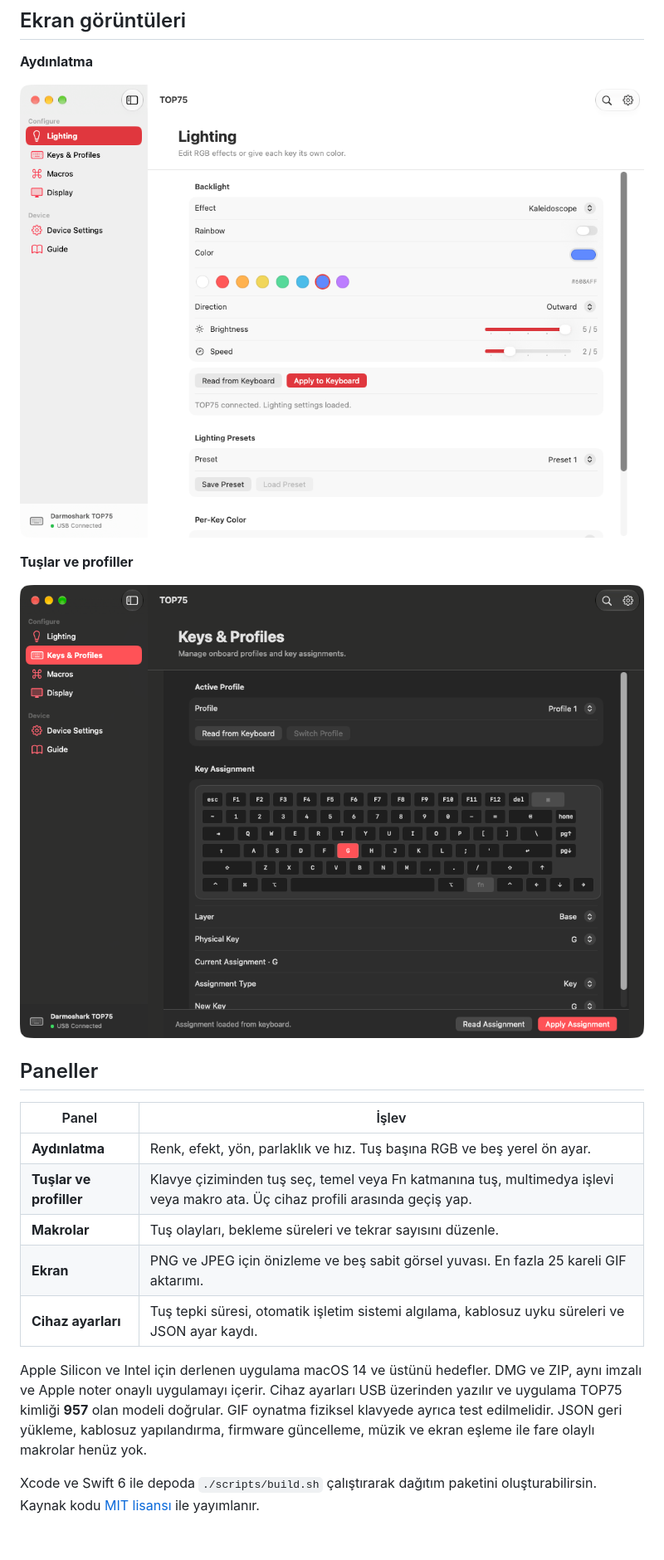
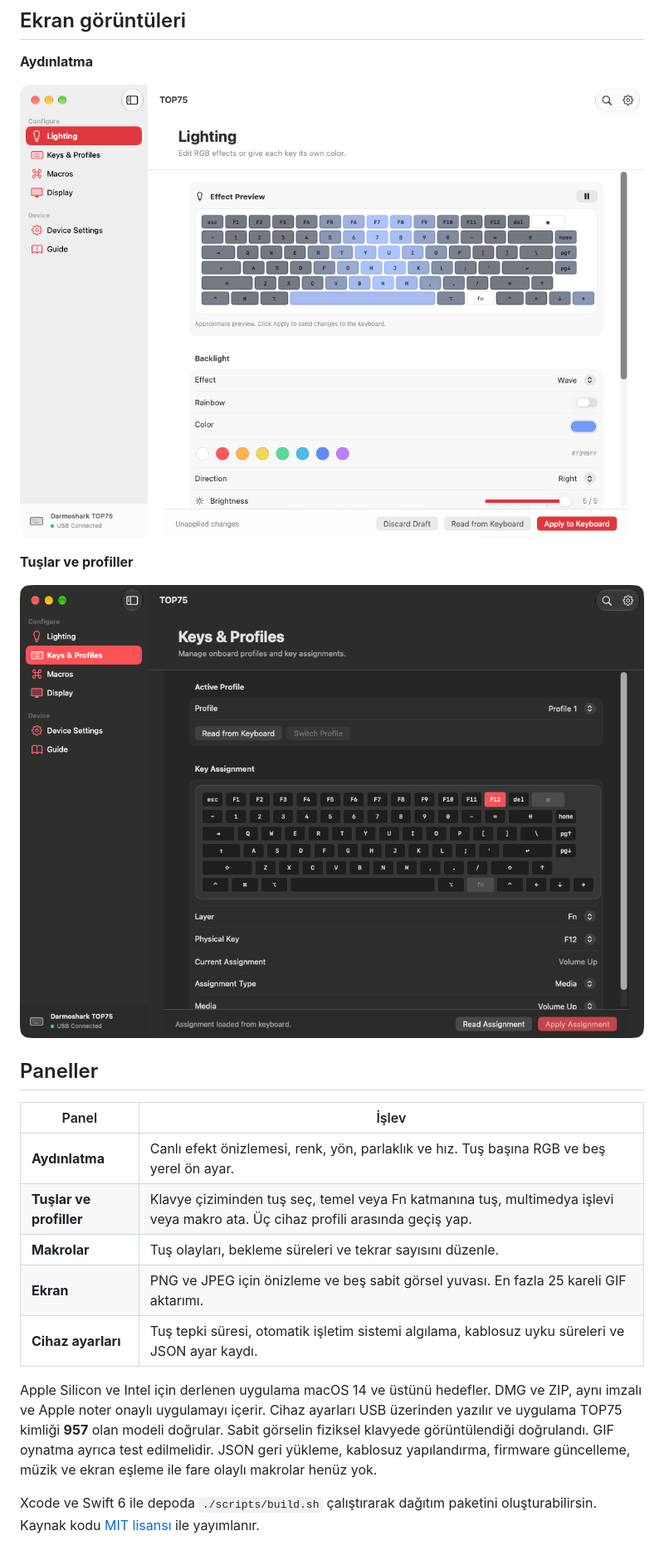
Before and after one commit to kreativecenter/top75-macos, a Markdown page: docs/README.tr.md, the part around one of its changes. Shown at 83% size. GitHub-like rendering; pictures changed too: docs/assets/keys-profiles.png, docs/assets/lighting.png.

```diff
--- a/docs/README.tr.md
+++ b/docs/README.tr.md
@@ -26,12 +26,12 @@ Darmoshark TOP75’i doğrudan USB üzerinden yapılandıran açık kaynak macOS
 
 | Panel | İşlev |
 | --- | --- |
-| **Aydınlatma** | Renk, efekt, yön, parlaklık ve hız. Tuş başına RGB ve beş yerel ön ayar. |
+| **Aydınlatma** | Canlı efekt önizlemesi, renk, yön, parlaklık ve hız. Tuş başına RGB ve beş yerel ön ayar. |
 | **Tuşlar ve profiller** | Klavye çiziminden tuş seç, temel veya Fn katmanına tuş, multimedya işlevi veya makro ata. Üç cihaz profili arasında geçiş yap. |
 | **Makrolar** | Tuş olayları, bekleme süreleri ve tekrar sayısını düzenle. |
 | **Ekran** | PNG ve JPEG için önizleme ve beş sabit görsel yuvası. En fazla 25 kareli GIF aktarımı. |
 | **Cihaz ayarları** | Tuş tepki süresi, otomatik işletim sistemi algılama, kablosuz uyku süreleri ve JSON ayar kaydı. |
 
-Apple Silicon ve Intel için derlenen uygulama macOS 14 ve üstünü hedefler. DMG ve ZIP, aynı imzalı ve Apple noter onaylı uygulamayı içerir. Cihaz ayarları USB üzerinden yazılır ve uygulama TOP75 kimliği **957** olan modeli doğrular. GIF oynatma fiziksel klavyede ayrıca test edilmelidir. JSON geri yükleme, kablosuz yapılandırma, firmware güncelleme, müzik ve ekran eşleme ile fare olaylı makrolar henüz yok.
+Apple Silicon ve Intel için derlenen uygulama macOS 14 ve üstünü hedefler. DMG ve ZIP, aynı imzalı ve Apple noter onaylı uygulamayı içerir. Cihaz ayarları USB üzerinden yazılır ve uygulama TOP75 kimliği **957** olan modeli doğrular. Sabit görselin fiziksel klavyede görüntülendiği doğrulandı. GIF oynatma ayrıca test edilmelidir. JSON geri yükleme, kablosuz yapılandırma, firmware güncelleme, müzik ve ekran eşleme ile fare olaylı makrolar henüz yok.
 
 Xcode ve Swift 6 ile depoda `./scripts/build.sh` çalıştırarak dağıtım paketini oluşturabilirsin. Kaynak kodu [MIT lisansı](../LICENSE) ile yayımlanır.
```
Also changed, not shown: other parts of docs/README.tr.md (+2 -2 lines), README.md (+5 -5 lines), docs/protocol.md (+3 -1 lines), 12 other files.
